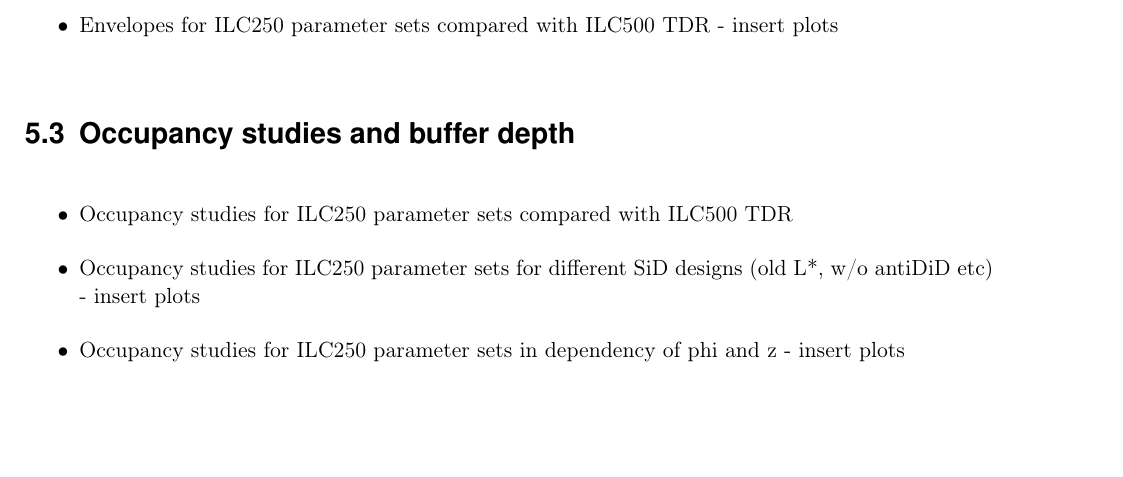
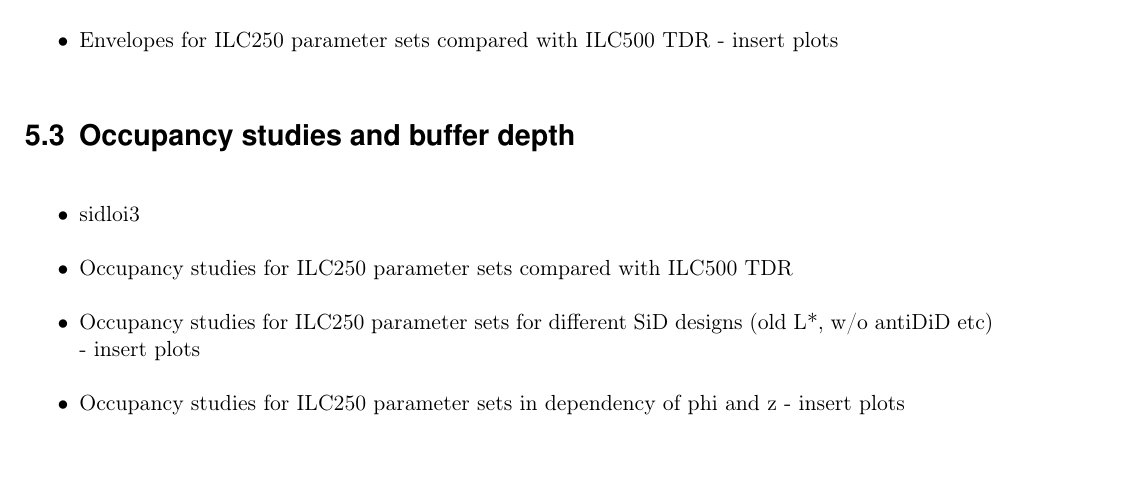
Before and after one commit to Schuea/PhD, a LaTeX thesis (thesis/main.tex, which reads thesis/Chapters/PairBackground.tex): part of page 65 of 108, cut so that both start at the same text. Compiled offline with pdfLaTeX; an older LaTeX class or package is replaced by its successor.

Commit message:
Added reminder to explain sidloi3

```diff
--- a/thesis/Chapters/PairBackground.tex
+++ b/thesis/Chapters/PairBackground.tex
@@ -16,6 +16,7 @@ As discussed in Section~\ref{BeamBeam}, the so-called pair background is a high
 \label{PairBkg:occupancy}
 
 \begin{itemize}
+ \item sidloi3
  \item Occupancy studies for ILC250 parameter sets compared with ILC500 TDR
  \item Occupancy studies for ILC250 parameter sets for different SiD designs (old L*, w/o antiDiD etc) - insert plots
  \item Occupancy studies for ILC250 parameter sets in dependency of phi and z - insert plots
```
